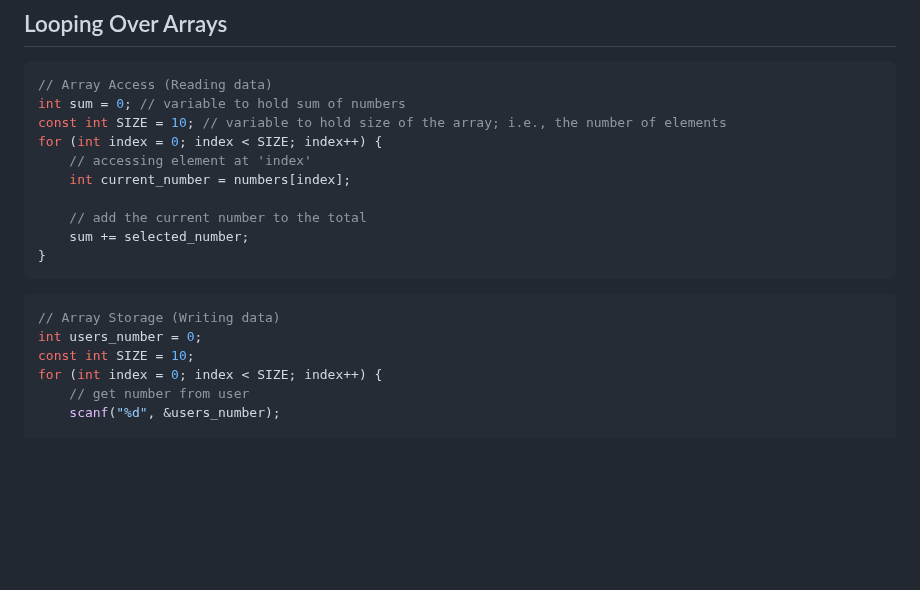
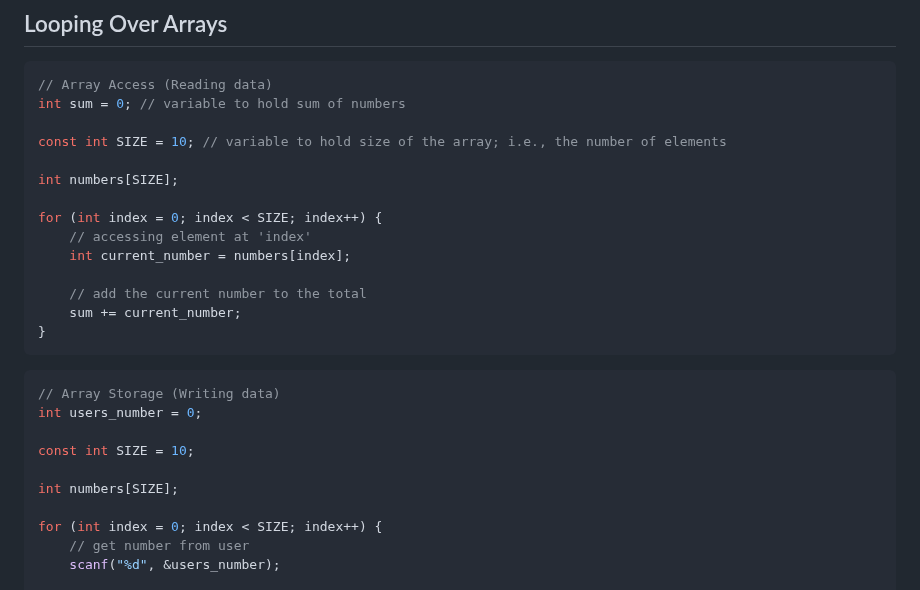
Before and after one commit to it-academy-svhec/intro-to-programming, a Markdown page: primers/C Programming Advanced Arrays Primer.md, the part around the change. Drawn GitHub-style; blank space fills up the shorter version.

````diff
--- a/primers/C Programming Advanced Arrays Primer.md
+++ b/primers/C Programming Advanced Arrays Primer.md
@@ -156,20 +156,28 @@ Now imagine you have 10,000 users. I seriously doubt you would want to write a p
 ```C
 // Array Access (Reading data)
 int sum = 0; // variable to hold sum of numbers
+
 const int SIZE = 10; // variable to hold size of the array; i.e., the number of elements
+
+int numbers[SIZE];
+
 for (int index = 0; index < SIZE; index++) {
     // accessing element at 'index'
     int current_number = numbers[index];
 
     // add the current number to the total
-    sum += selected_number;
+    sum += current_number;
 }
 ```
 
 ```C
 // Array Storage (Writing data)
 int users_number = 0;
+
 const int SIZE = 10;
+
+int numbers[SIZE];
+
 for (int index = 0; index < SIZE; index++) {
     // get number from user
     scanf("%d", &users_number);
````
